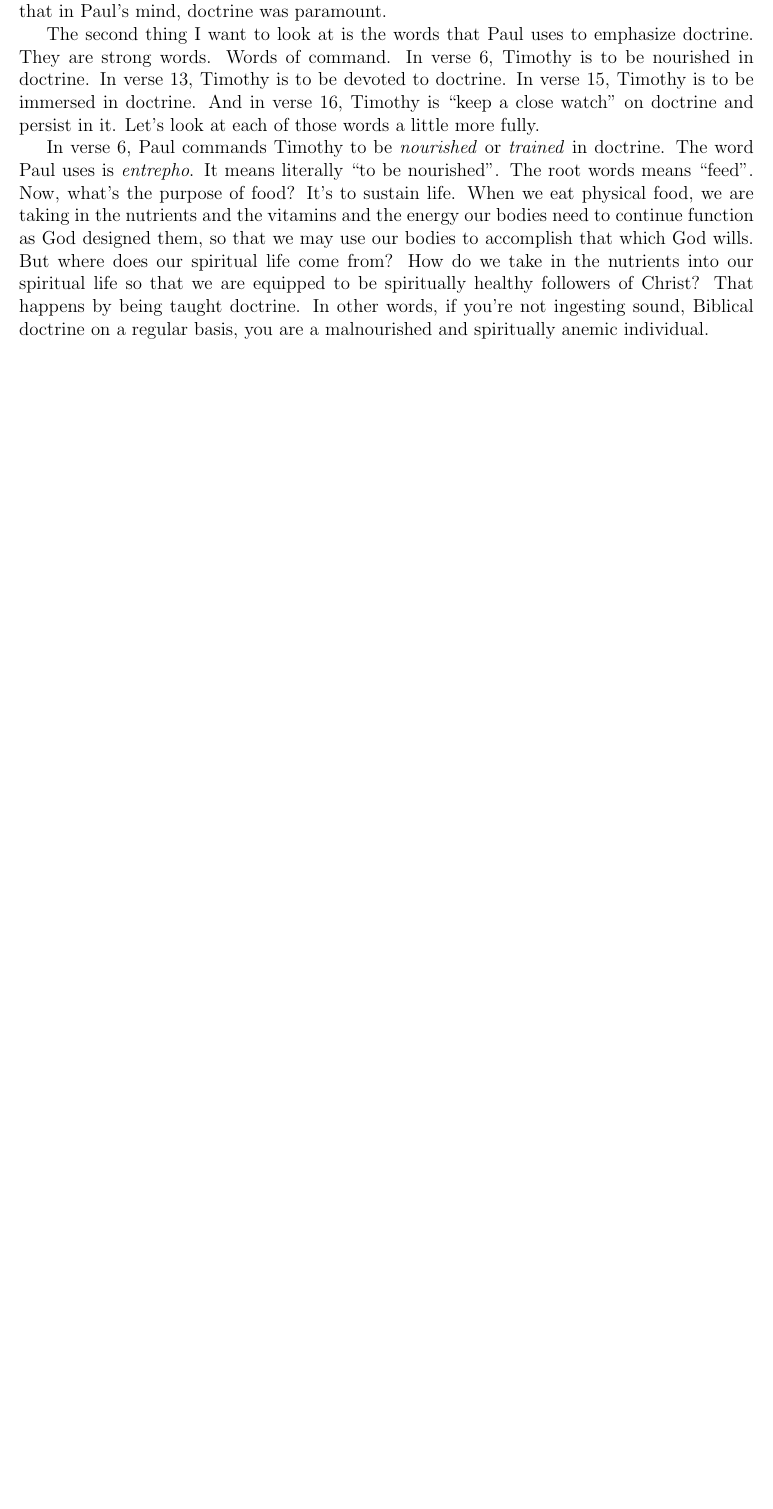
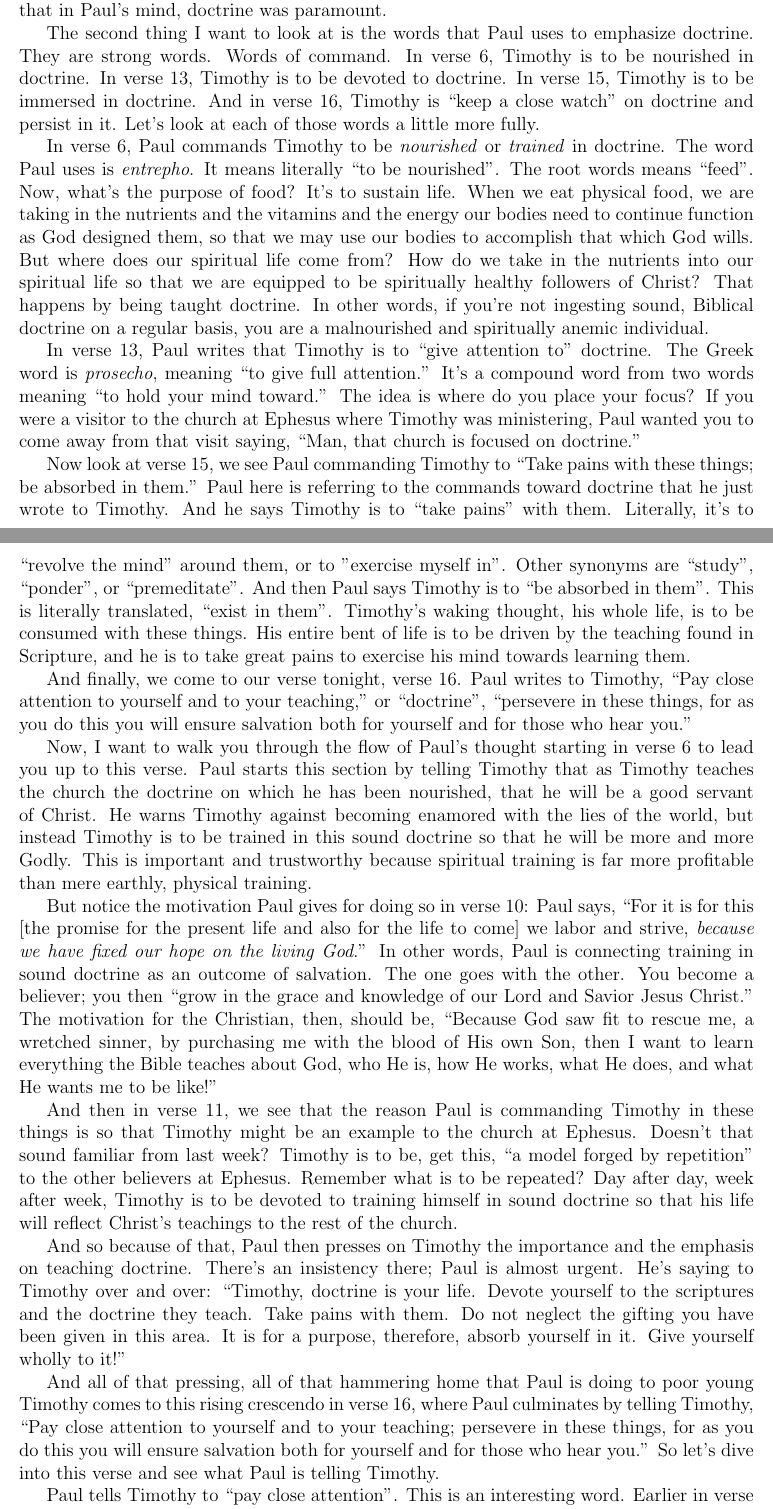
Before and after one commit to grh/what-to-look-for-in-a-church, a LaTeX document (02-right-doctrine.tex): part of page 3 of 3 before the commit and two parts of pages 3 and 4 of 5 after it, the two joined at a grey line, cut so that both start at the same text, the shorter picture padded with empty space. Compiled offline with pdfLaTeX.

Commit message:
Finished intro; started v16 exposition

```diff
--- a/02-right-doctrine.tex
+++ b/02-right-doctrine.tex
@@ -199,3 +199,78 @@
     sound, Biblical doctrine on a regular basis, you are a malnourished
     and spiritually anemic individual.
 
+    In verse 13, Paul writes that Timothy is to ``give attention to''
+    doctrine. The Greek word is \emph{prosecho}, meaning ``to give full
+    attention.'' It's a compound word from two words meaning ``to hold
+    your mind toward.'' The idea is where do you place your focus? If
+    you were a visitor to the church at Ephesus where Timothy was
+    ministering, Paul wanted you to come away from that visit saying,
+    ``Man, that church is focused on doctrine.''
+
+    Now look at verse 15, we see Paul commanding Timothy to ``Take pains
+    with these things; be absorbed in them.'' Paul here is referring to
+    the commands toward doctrine that he just wrote to Timothy. And he
+    says Timothy is to ``take pains'' with them. Literally, it's to
+    ``revolve the mind'' around them, or to ''exercise myself in''.
+    Other synonyms are ``study'', ``ponder'', or ``premeditate''. And
+    then Paul says Timothy is to ``be absorbed in them''. This is
+    literally translated, ``exist in them''. Timothy's waking thought,
+    his whole life, is to be consumed with these things. His entire bent
+    of life is to be driven by the teaching found in Scripture, and he
+    is to take great pains to exercise his mind towards learning them.
+
+    And finally, we come to our verse tonight, verse 16. Paul writes to
+    Timothy, ``Pay close attention to yourself and to your teaching,''
+    or ``doctrine'', ``persevere in these things, for as you do this you
+    will ensure salvation both for yourself and for those who hear you.''
+
+    Now, I want to walk you through the flow of Paul's thought starting
+    in verse 6 to lead you up to this verse. Paul starts this section by
+    telling Timothy that as Timothy teaches the church the doctrine on which he has
+    been nourished, that he will be a good servant of Christ. He
+    warns Timothy against becoming enamored with the lies of the world,
+    but instead Timothy is to be trained in this sound doctrine so that
+    he will be more and more Godly. This is important and trustworthy
+    because spiritual training is far more profitable than mere earthly,
+    physical training.
+
+    But notice the motivation Paul gives for doing so in verse 10: Paul
+    says, ``For it is for this [the promise for the present life and
+    also for the life to come] we labor and strive, \emph{because we
+    have fixed our hope on the living God}.'' In other words, Paul is
+    connecting training in sound doctrine as an outcome of salvation.
+    The one goes with the other. You become a believer; you then ``grow
+    in the grace and knowledge of our Lord and Savior Jesus Christ.''
+    The motivation for the Christian, then, should be, ``Because God saw
+    fit to rescue me, a wretched sinner, by purchasing me with the blood
+    of His own Son, then I want to learn everything the Bible teaches
+    about God, who He is, how He works, what He does, and what He wants
+    me to be like!''
+
+    And then in verse 11, we see that the reason Paul is commanding
+    Timothy in these things is so that Timothy might be an example to
+    the church at Ephesus. Doesn't that sound familiar from last week?
+    Timothy is to be, get this, ``a model forged by repetition'' to the
+    other believers at Ephesus. Remember what is to be repeated? Day
+    after day, week after week, Timothy is to be devoted to training
+    himself in sound doctrine so that his life will reflect Christ's
+    teachings to the rest of the church.
+
+    And so because of that, Paul then presses on Timothy the importance
+    and the emphasis on teaching doctrine. There's an insistency there;
+    Paul is almost urgent. He's saying to Timothy over and over:
+    ``Timothy, doctrine is your life. Devote yourself to the scriptures
+    and the doctrine they teach. Take pains with them. Do not neglect
+    the gifting you have been given in this area. It is for a purpose,
+    therefore, absorb yourself in it. Give yourself wholly to it!''
+
+    And all of that pressing, all of that hammering home that Paul is
+    doing to poor young Timothy comes to this rising crescendo in verse
+    16, where Paul culminates by telling Timothy, ``Pay close attention
+    to yourself and to your teaching; persevere in these things, for as
+    you do this you will ensure salvation both for yourself and for
+    those who hear you.'' So let's dive into this verse and see what
+    Paul is telling Timothy.
+
+    Paul tells Timothy to ``pay close attention''. This is an
+    interesting word. Earlier in verse 13, Paul told Timothy to ``give
```
Also changed, not shown: 02-right-doctrine.pdf, 02-right-doctrine.tex (25 more changed lines).
